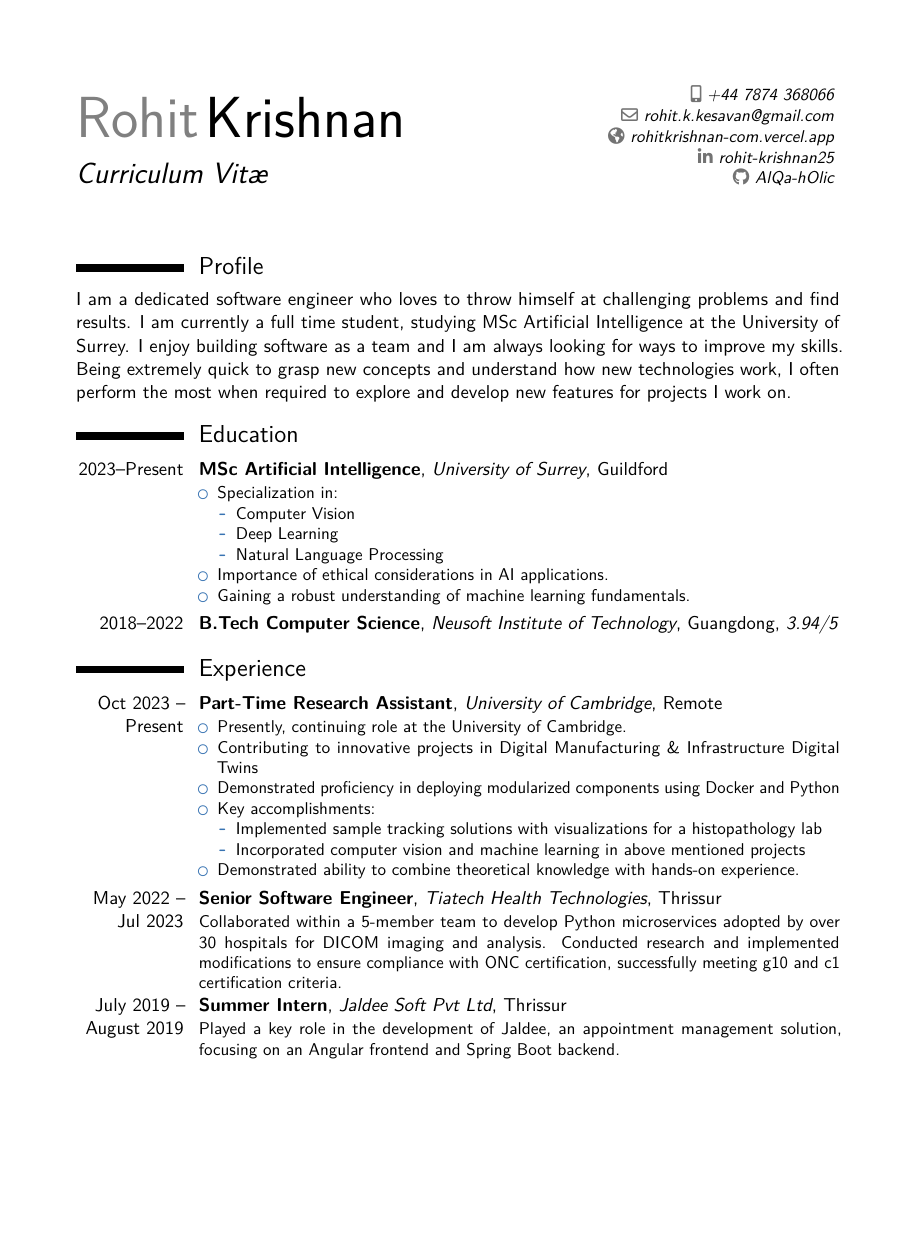
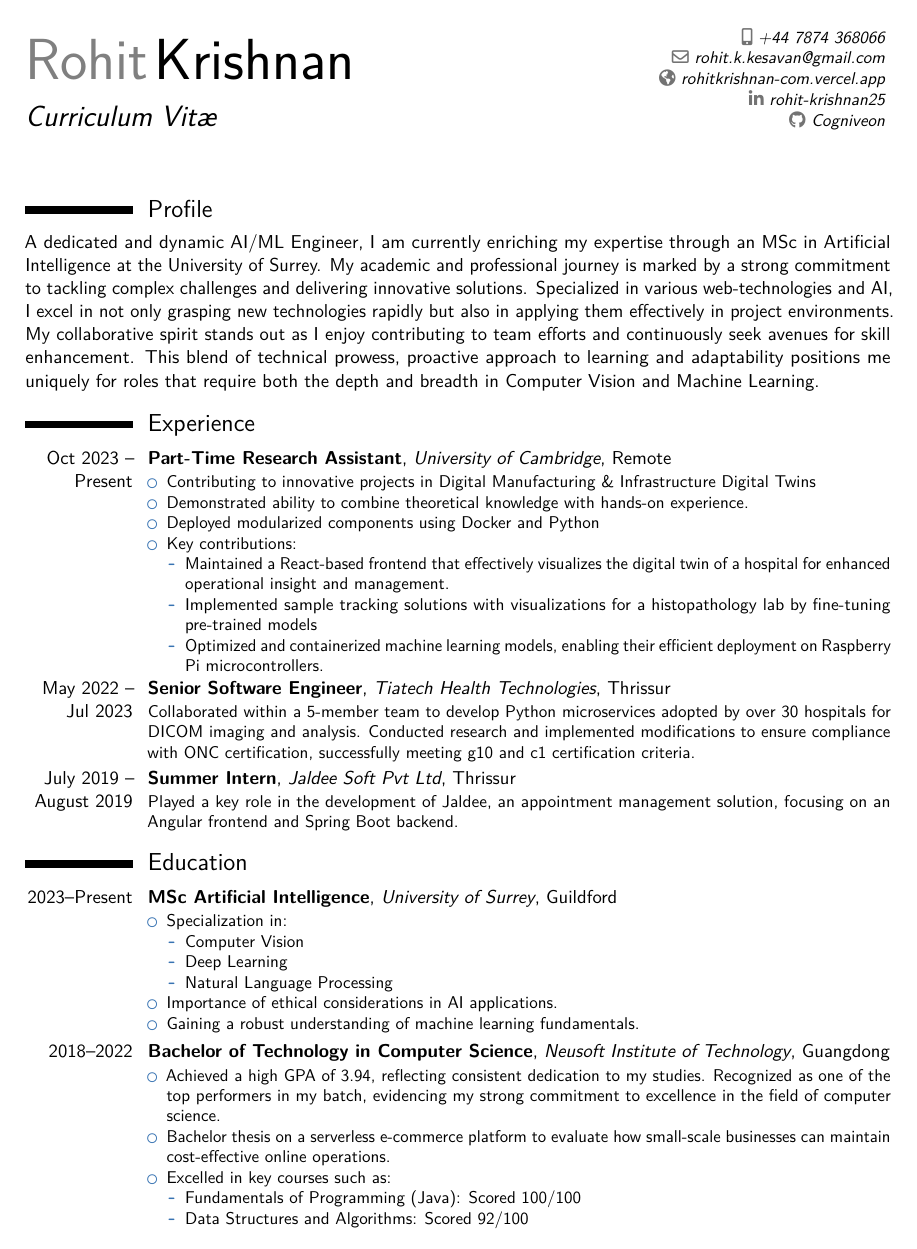
Before and after one commit to Cogniveon/cv, a LaTeX CV (resume.tex): page 1 of 2. Compiled offline with pdfLaTeX.

Commit message:
feat: improve cv

```diff
--- a/resume.tex
+++ b/resume.tex
@@ -13,7 +13,7 @@
 % \nopagenumbers{}
 
 % adjust the page margins
-\usepackage[scale=0.75]{geometry}
+\usepackage[scale=0.85]{geometry}
 % depending on the amount of information in the footer, you need to change this value.
 % comment this line out and set it to the size given in the warning
 \setlength{\footskip}{136.00005pt}
@@ -56,7 +56,7 @@
 
 % Social icons
 \social[linkedin]{rohit-krishnan25}
-\social[github]{AlQa-hOlic}
+\social[github]{Cogniveon}
 % \social[stackoverflow]{0000000/johndoe}
 % \social[bitbucket]{jdoe}
 % \social[skype]{jdoe}
@@ -101,41 +101,33 @@
 
 \section{Profile}
 
-I am a dedicated software engineer who loves to throw himself at challenging problems and find results. I am currently
-a full time student, studying MSc Artificial Intelligence at the University of Surrey. I enjoy
-building software as a team and I am always looking for ways to improve my skills. Being extremely quick to grasp new
-concepts and understand how new technologies work, I often perform the most when required to explore and develop
-new features for projects I work on.
+% I am a dedicated AI/ML engineer who loves to throw himself at challenging problems and find results. I am currently
+% a full time student, studying MSc Artificial Intelligence at the University of Surrey. I enjoy building software as
+% a team and I am always looking for ways to improve my skills. I am extremely quick to grasp new
+% concepts and understand how new technologies work, I often perform the most when required to explore and develop
+% new features for projects I work on.
 
+A dedicated and dynamic AI/ML Engineer, I am currently enriching my expertise through an MSc in Artificial Intelligence
+at the University of Surrey. My academic and professional journey is marked by a strong commitment to tackling complex
+challenges and delivering innovative solutions. Specialized in various web-technologies and AI, I excel in not only
+grasping new technologies rapidly but also in applying them effectively in project environments.
 
-\section{Education}
-% arguments 3 to 6 can be left empty
-\cventry{2023--Present}{MSc Artificial Intelligence}{University of Surrey}{Guildford}{}{
-\begin{itemize}
-  \item Specialization in:
-        \begin{itemize}
-          \item Computer Vision
-          \item Deep Learning
-          \item Natural Language Processing
-        \end{itemize}
-  \item Importance of ethical considerations in AI applications.
-  \item Gaining a robust understanding of machine learning fundamentals.
-\end{itemize}
-}
-\cventry{2018--2022}{B.Tech Computer Science}{Neusoft Institute of Technology}{Guangdong}{\textit{3.94/5}}{}
+My collaborative spirit stands out as I enjoy contributing to team efforts and continuously seek avenues for skill
+enhancement. This blend of technical prowess, proactive approach to learning and adaptability positions me
+uniquely for roles that require both the depth and breadth in Computer Vision and Machine Learning.
 
 \section{Experience}
 \cventry{Oct 2023 -- Present}{Part-Time Research Assistant}{University of Cambridge}{Remote}{}{
 \begin{itemize}
-  \item Presently, continuing role at the University of Cambridge.
   \item Contributing to innovative projects in Digital Manufacturing \& Infrastructure Digital Twins
-  \item Demonstrated proficiency in deploying modularized components using Docker and Python
-  \item Key accomplishments:
+\item Demonstrated ability to combine theoretical knowledge with hands-on experience.
+\item Deployed modularized components using Docker and Python
+\item Key contributions:
         \begin{itemize}
-          \item Implemented sample tracking solutions with visualizations for a histopathology lab
-          \item Incorporated computer vision and machine learning in above mentioned projects
-        \end{itemize}
-  \item Demonstrated ability to combine theoretical knowledge with hands-on experience.
+\item Maintained a React-based frontend that effectively visualizes the digital twin of a hospital for enhanced operational insight and management.
+\item Implemented sample tracking solutions with visualizations for a histopathology lab by fine-tuning pre-trained models
+\item Optimized and containerized machine learning models, enabling their efficient deployment on Raspberry Pi microcontrollers.
+\end{itemize}
 \end{itemize}
   % General description no longer than 1--2 lines.\newline{}
   % Detailed achievements:
@@ -166,6 +158,34 @@ new features for projects I work on.
   and Spring Boot backend.
 }
 
+\section{Education}
+% arguments 3 to 6 can be left empty
+\cventry{2023--Present}{MSc Artificial Intelligence}{University of Surrey}{Guildford}{}{
+  \begin{itemize}
+    \item Specialization in:
+          \begin{itemize}
+            \item Computer Vision
+            \item Deep Learning
+            \item Natural Language Processing
+          \end{itemize}
+    \item Importance of ethical considerations in AI applications.
+    \item Gaining a robust understanding of machine learning fundamentals.
+  \end{itemize}
+}
+\cventry{2018--2022}{Bachelor of Technology in Computer Science}{Neusoft Institute of Technology}{Guangdong}{}{
+  \begin{itemize}
+    \item Achieved a high GPA of 3.94, reflecting consistent dedication to my studies. Recognized as one of the top
+          performers in my batch, evidencing my strong commitment to excellence in the field of computer science.
+    \item Bachelor thesis on a serverless e-commerce platform to evaluate how small-scale businesses can maintain
+          cost-effective online operations.
+    \item Excelled in key courses such as:
+          \begin{itemize}
+            \item Fundamentals of Programming (Java): Scored 100/100
+            \item Data Structures and Algorithms: Scored 92/100
+          \end{itemize}
+  \end{itemize}
+}
+
 \newpage{}
 
 \section{Projects}
```
Also changed, not shown: resume.tex (24 more changed lines).
